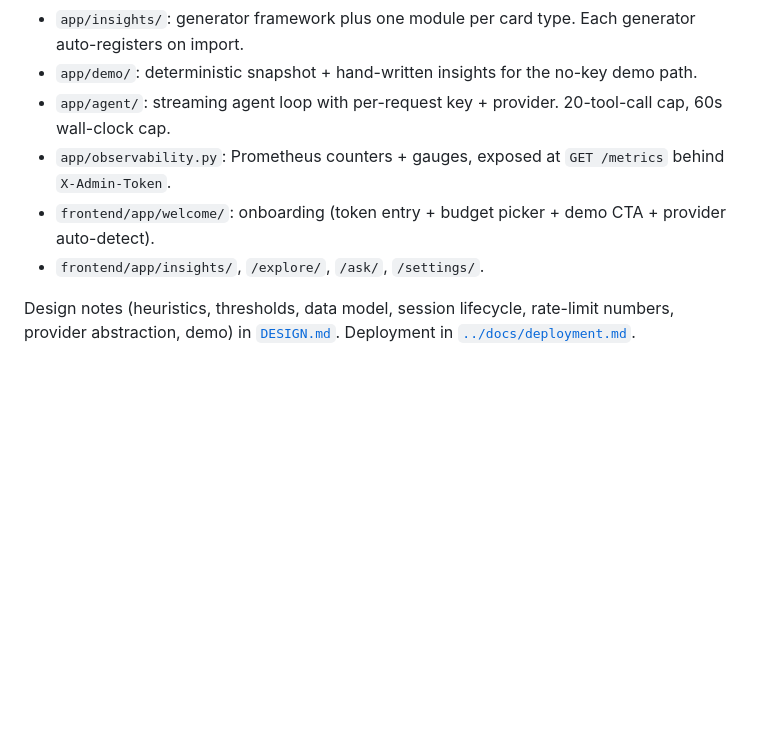
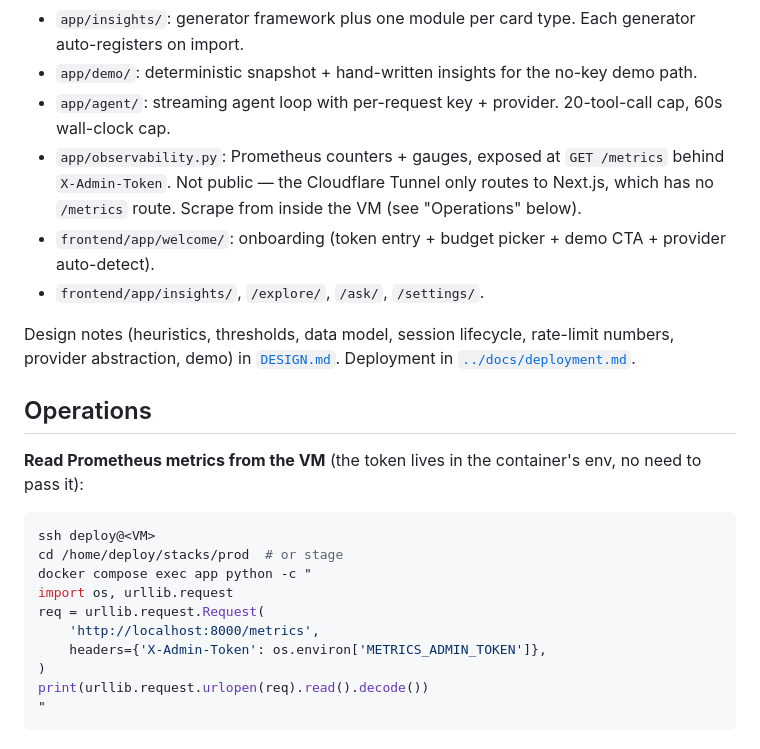
Before and after one commit to majedal01/homelab, a Markdown page: ynab_insights/README.md, the part around the change. Rendered like a GitHub page; blank space fills up the shorter version.

````diff
--- a/ynab_insights/README.md
+++ b/ynab_insights/README.md
@@ -39,8 +39,25 @@ pytest
 - `app/insights/`: generator framework plus one module per card type. Each generator auto-registers on import.
 - `app/demo/`: deterministic snapshot + hand-written insights for the no-key demo path.
 - `app/agent/`: streaming agent loop with per-request key + provider. 20-tool-call cap, 60s wall-clock cap.
-- `app/observability.py`: Prometheus counters + gauges, exposed at `GET /metrics` behind `X-Admin-Token`.
+- `app/observability.py`: Prometheus counters + gauges, exposed at `GET /metrics` behind `X-Admin-Token`. Not public — the Cloudflare Tunnel only routes to Next.js, which has no `/metrics` route. Scrape from inside the VM (see "Operations" below).
 - `frontend/app/welcome/`: onboarding (token entry + budget picker + demo CTA + provider auto-detect).
 - `frontend/app/insights/`, `/explore/`, `/ask/`, `/settings/`.
 
 Design notes (heuristics, thresholds, data model, session lifecycle, rate-limit numbers, provider abstraction, demo) in [`DESIGN.md`](DESIGN.md). Deployment in [`../docs/deployment.md`](../docs/deployment.md).
+
+## Operations
+
+**Read Prometheus metrics from the VM** (the token lives in the container's env, no need to pass it):
+
+```bash
+ssh deploy@<VM>
+cd /home/deploy/stacks/prod  # or stage
+docker compose exec app python -c "
+import os, urllib.request
+req = urllib.request.Request(
+    'http://localhost:8000/metrics',
+    headers={'X-Admin-Token': os.environ['METRICS_ADMIN_TOKEN']},
+)
+print(urllib.request.urlopen(req).read().decode())
+"
+```
````
Also changed, not shown: ynab_insights/DESIGN.md (+25 -0 lines).
